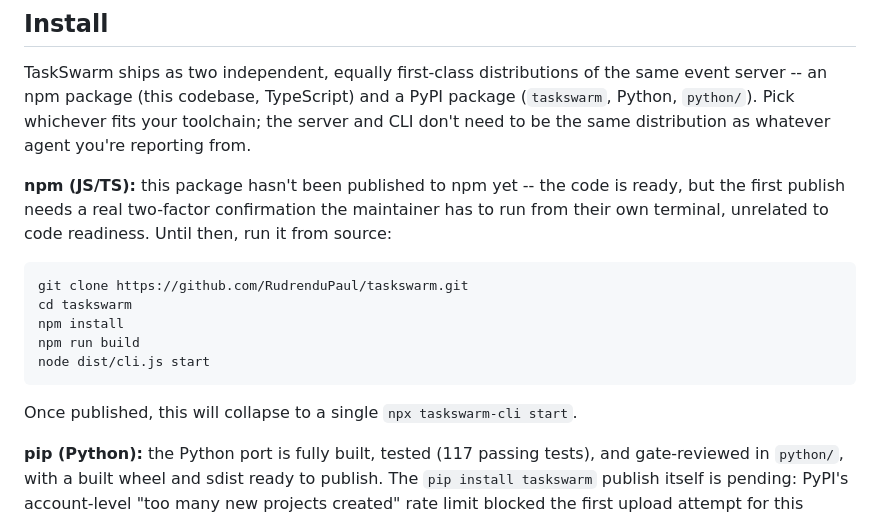
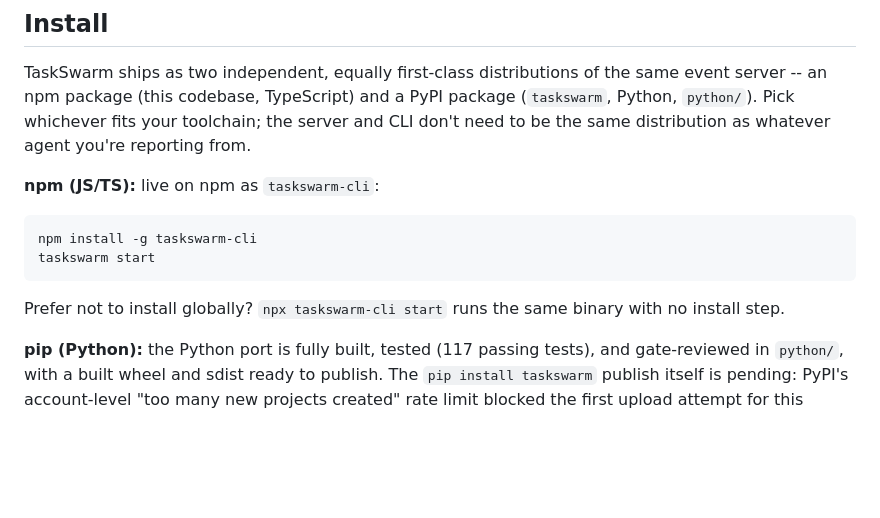
Before and after one commit to RudrenduPaul/taskswarm, a Markdown page: README.md, the part around one of its changes. GitHub-like rendering; blank space fills up the shorter version.

````diff
--- a/README.md
+++ b/README.md
@@ -16,20 +17,15 @@ PyPI package (`taskswarm`, Python, `python/`). Pick whichever fits your
 toolchain; the server and CLI don't need to be the same distribution as
 whatever agent you're reporting from.
 
-**npm (JS/TS):** this package hasn't been published to npm yet -- the
-code is ready, but the first publish needs a real two-factor
-confirmation the maintainer has to run from their own terminal, unrelated
-to code readiness. Until then, run it from source:
+**npm (JS/TS):** live on npm as `taskswarm-cli`:
 
 ```bash
-git clone https://github.com/RudrenduPaul/taskswarm.git
-cd taskswarm
-npm install
-npm run build
-node dist/cli.js start
+npm install -g taskswarm-cli
+taskswarm start
 ```
 
-Once published, this will collapse to a single `npx taskswarm-cli start`.
+Prefer not to install globally? `npx taskswarm-cli start` runs the same
+binary with no install step.
 
 **pip (Python):** the Python port is fully built, tested (117 passing
 tests), and gate-reviewed in `python/`, with a built wheel and sdist ready
````
Also changed, not shown: other parts of README.md (+16 -0 lines).
